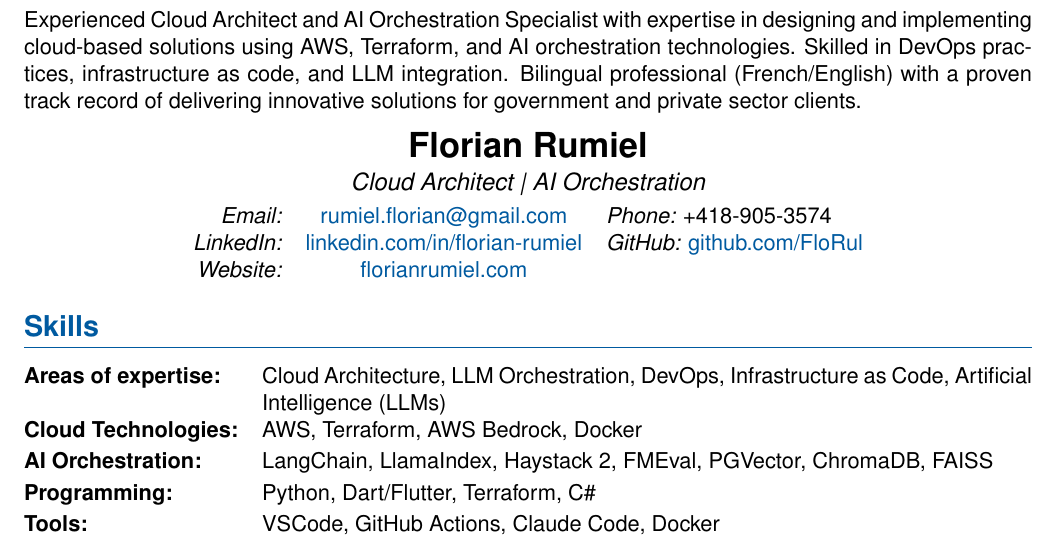
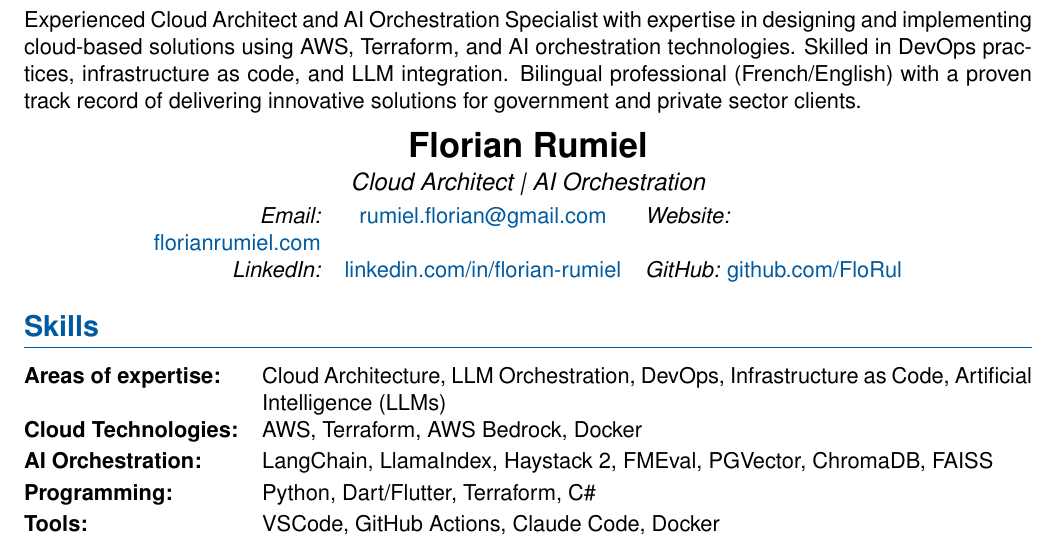
Before and after one commit to FloRul/portfolio, a LaTeX CV (resume/resume.tex): part of page 1 of 3, cut so that both start at the same text. Compiled offline with pdfLaTeX.

Commit message:
update resume.tex: add website link to contact details section

```diff
--- a/resume/resume.tex
+++ b/resume/resume.tex
@@ -54,9 +54,8 @@ Skilled in DevOps practices, infrastructure as code, and LLM integration. Biling
   {\large\textit{Cloud Architect | AI Orchestration}} \\[0.5em]
   \begin{tabular}{r c l}
     % Contact details
-    \textit{Email:} & \href{mailto:rumiel.florian@gmail.com}{rumiel.florian@gmail.com} & \textit{Phone:} +418-905-3574 \\
+    \textit{Email:} & \href{mailto:rumiel.florian@gmail.com}{rumiel.florian@gmail.com} & \textit{Website:} & \href{https://florian-rumiel.com}{florianrumiel.com} \\
     \textit{LinkedIn:} & \href{https://linkedin.com/in/florian-rumiel}{linkedin.com/in/florian-rumiel} & \textit{GitHub:} \href{https://github.com/FloRul}{github.com/FloRul} \\
-    \textit{Website:} & \href{https://florian-rumiel.com}{florianrumiel.com} \\
   \end{tabular}
 \end{center}
 
```
